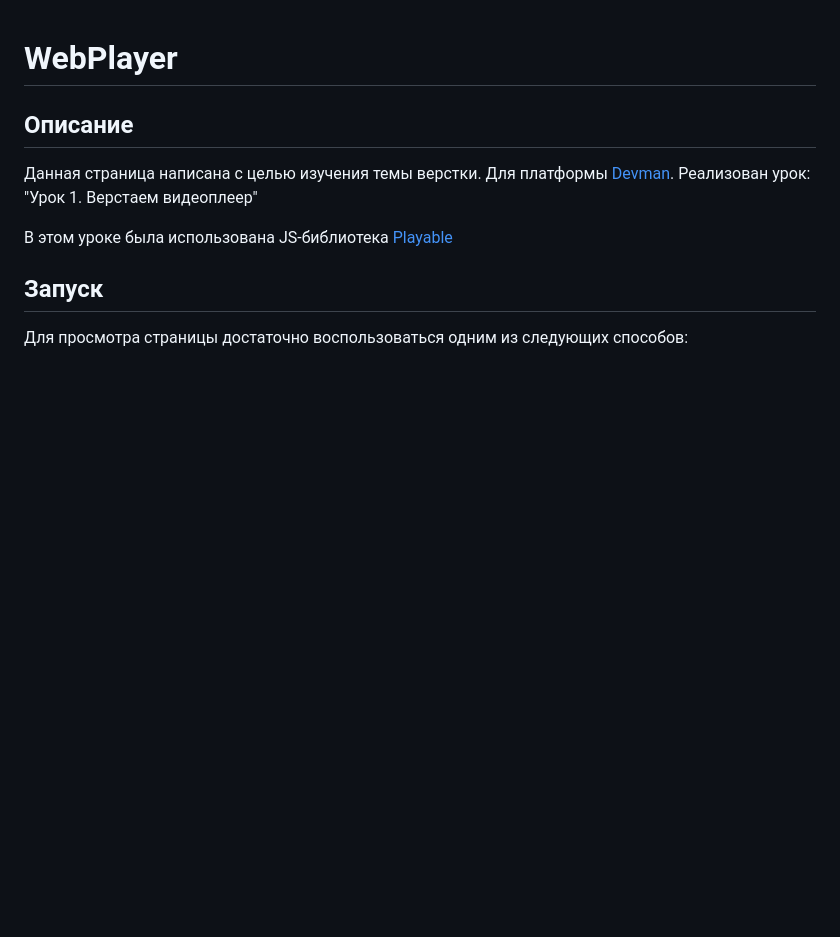
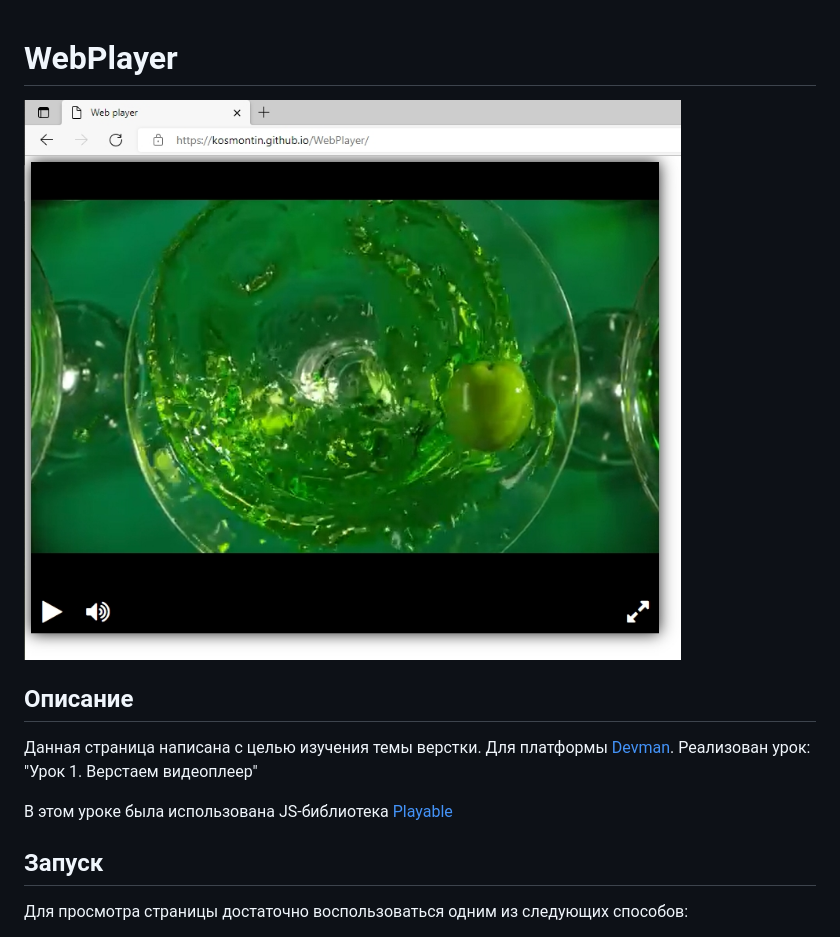
Before and after one commit to kosmontin/WebPlayer, a Markdown page: README.md, the part around the change. GitHub-like rendering; pictures changed too: screenshots/index.jpg (added); blank space fills up the shorter version.

Commit message:
add screenshot

```diff
--- a/README.md
+++ b/README.md
@@ -1,4 +1,6 @@
 # WebPlayer
+
+![](screenshots/index.jpg)
 
 ## Описание
 
```
